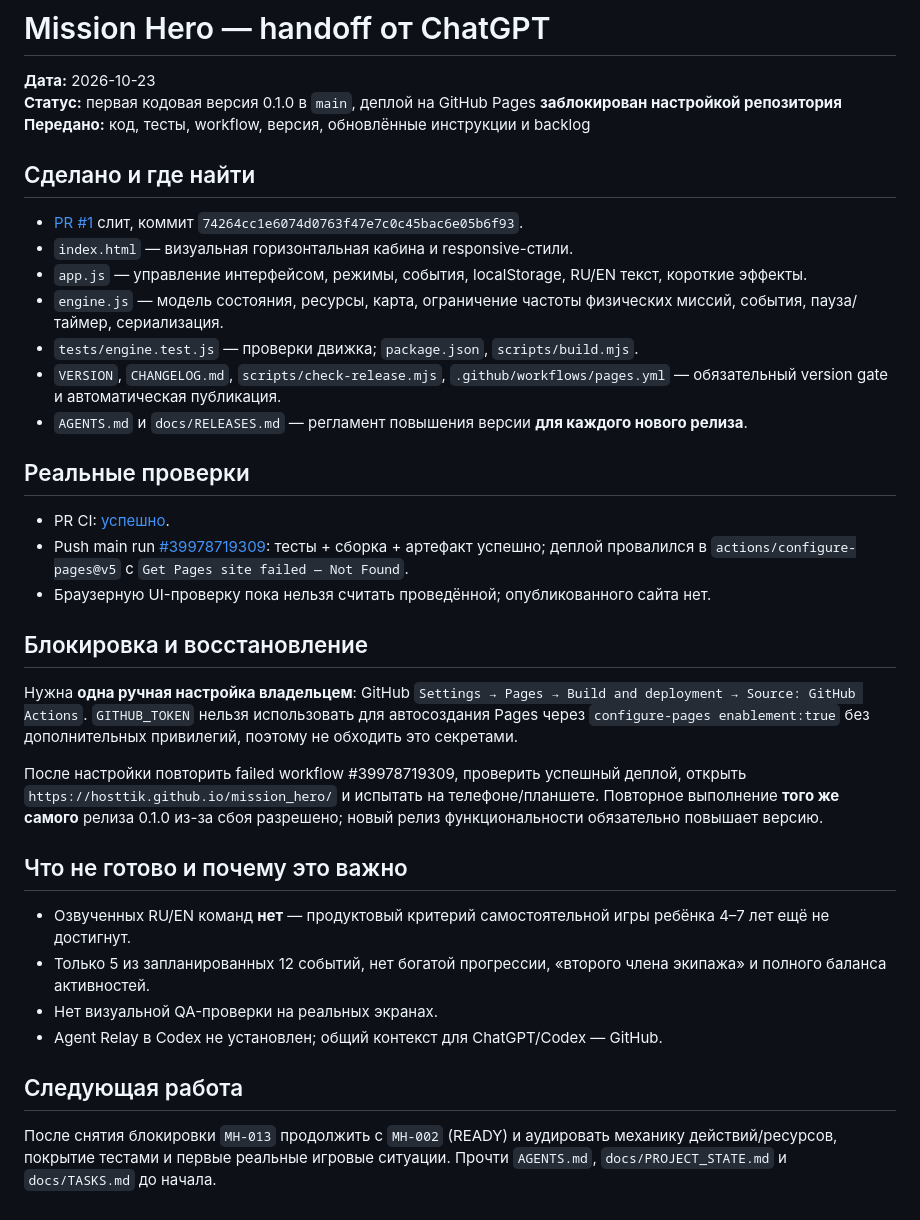
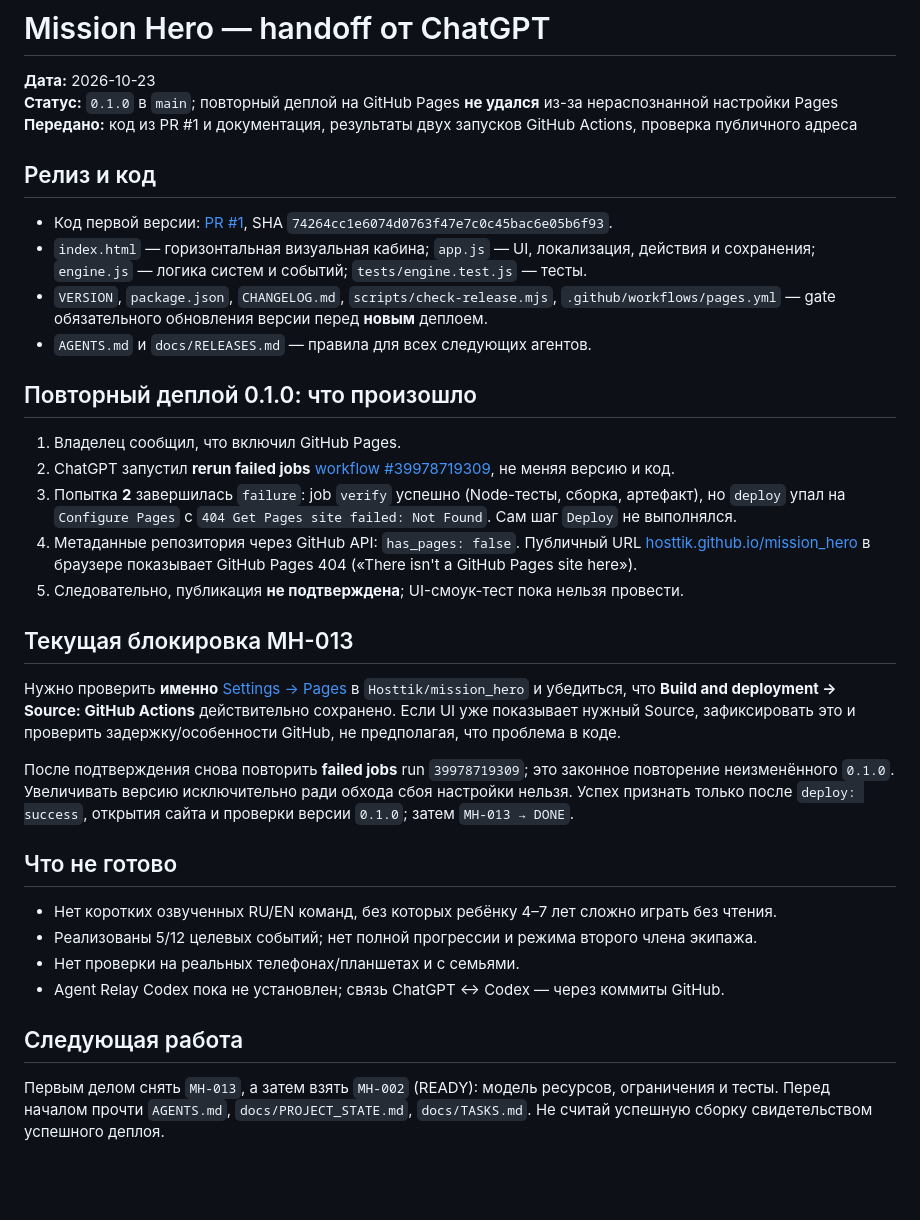
Before and after one commit to Hosttik/mission_hero, a Markdown page: docs/HANDOFF.md, the part around the change. Rendered like a GitHub page; blank space fills up the shorter version.

Commit message:
docs: record blocked v0.1.0 Pages attempt 2

```diff
--- a/docs/HANDOFF.md
+++ b/docs/HANDOFF.md
@@ -1,38 +1,37 @@
 # Mission Hero — handoff от ChatGPT
 
 **Дата:** 2026-10-23
-**Статус:** первая кодовая версия 0.1.0 в `main`, деплой на GitHub Pages **заблокирован настройкой репозитория**
-**Передано:** код, тесты, workflow, версия, обновлённые инструкции и backlog
+**Статус:** `0.1.0` в `main`; повторный деплой на GitHub Pages **не удался** из-за нераспознанной настройки Pages
+**Передано:** код из PR #1 и документация, результаты двух запусков GitHub Actions, проверка публичного адреса
 
-## Сделано и где найти
+## Релиз и код
 
-- [PR #1](https://github.com/Hosttik/mission_hero/pull/1) слит, коммит `74264cc1e6074d0763f47e7c0c45bac6e05b6f93`.
-- `index.html` — визуальная горизонтальная кабина и responsive-стили.
-- `app.js` — управление интерфейсом, режимы, события, localStorage, RU/EN текст, короткие эффекты.
-- `engine.js` — модель состояния, ресурсы, карта, ограничение частоты физических миссий, события, пауза/таймер, сериализация.
-- `tests/engine.test.js` — проверки движка; `package.json`, `scripts/build.mjs`.
-- `VERSION`, `CHANGELOG.md`, `scripts/check-release.mjs`, `.github/workflows/pages.yml` — обязательный version gate и автоматическая публикация.
-- `AGENTS.md` и `docs/RELEASES.md` — регламент повышения версии **для каждого нового релиза**.
+- Код первой версии: [PR #1](https://github.com/Hosttik/mission_hero/pull/1), SHA `74264cc1e6074d0763f47e7c0c45bac6e05b6f93`.
+- `index.html` — горизонтальная визуальная кабина; `app.js` — UI, локализация, действия и сохранения; `engine.js` — логика систем и событий; `tests/engine.test.js` — тесты.
+- `VERSION`, `package.json`, `CHANGELOG.md`, `scripts/check-release.mjs`, `.github/workflows/pages.yml` — gate обязательного обновления версии перед **новым** деплоем.
+- `AGENTS.md` и `docs/RELEASES.md` — правила для всех следующих агентов.
 
-## Реальные проверки
+## Повторный деплой 0.1.0: что произошло
 
-- PR CI: [успешно](https://github.com/Hosttik/mission_hero/actions/runs/39978614225).
-- Push main run [#39978719309](https://github.com/Hosttik/mission_hero/actions/runs/39978719309): тесты + сборка + артефакт успешно; деплой провалился в `actions/configure-pages@v5` с `Get Pages site failed — Not Found`.
-- Браузерную UI-проверку пока нельзя считать проведённой; опубликованного сайта нет.
+1. Владелец сообщил, что включил GitHub Pages.
+2. ChatGPT запустил **rerun failed jobs** [workflow #39978719309](https://github.com/Hosttik/mission_hero/actions/runs/39978719309), не меняя версию и код.
+3. Попытка **2** завершилась `failure`: job `verify` успешно (Node-тесты, сборка, артефакт), но `deploy` упал на `Configure Pages` с `404 Get Pages site failed: Not Found`. Сам шаг `Deploy` не выполнялся.
+4. Метаданные репозитория через GitHub API: `has_pages: false`. Публичный URL [hosttik.github.io/mission_hero](https://hosttik.github.io/mission_hero/) в браузере показывает GitHub Pages 404 («There isn't a GitHub Pages site here»).
+5. Следовательно, публикация **не подтверждена**; UI-смоук-тест пока нельзя провести.
 
-## Блокировка и восстановление
+## Текущая блокировка MH-013
 
-Нужна **одна ручная настройка владельцем**: GitHub `Settings → Pages → Build and deployment → Source: GitHub Actions`. `GITHUB_TOKEN` нельзя использовать для автосоздания Pages через `configure-pages enablement:true` без дополнительных привилегий, поэтому не обходить это секретами.
+Нужно проверить **именно** [Settings → Pages](https://github.com/Hosttik/mission_hero/settings/pages) в `Hosttik/mission_hero` и убедиться, что **Build and deployment → Source: GitHub Actions** действительно сохранено. Если UI уже показывает нужный Source, зафиксировать это и проверить задержку/особенности GitHub, не предполагая, что проблема в коде.
 
-После настройки повторить failed workflow #39978719309, проверить успешный деплой, открыть `https://hosttik.github.io/mission_hero/` и испытать на телефоне/планшете. Повторное выполнение **того же самого** релиза 0.1.0 из-за сбоя разрешено; новый релиз функциональности обязательно повышает версию.
+После подтверждения снова повторить **failed jobs** run `39978719309`; это законное повторение неизменённого `0.1.0`. Увеличивать версию исключительно ради обхода сбоя настройки нельзя. Успех признать только после `deploy: success`, открытия сайта и проверки версии `0.1.0`; затем `MH-013 → DONE`.
 
-## Что не готово и почему это важно
+## Что не готово
 
-- Озвученных RU/EN команд **нет** — продуктовый критерий самостоятельной игры ребёнка 4–7 лет ещё не достигнут.
-- Только 5 из запланированных 12 событий, нет богатой прогрессии, «второго члена экипажа» и полного баланса активностей.
-- Нет визуальной QA-проверки на реальных экранах.
-- Agent Relay в Codex не установлен; общий контекст для ChatGPT/Codex — GitHub.
+- Нет коротких озвученных RU/EN команд, без которых ребёнку 4–7 лет сложно играть без чтения.
+- Реализованы 5/12 целевых событий; нет полной прогрессии и режима второго члена экипажа.
+- Нет проверки на реальных телефонах/планшетах и с семьями.
+- Agent Relay Codex пока не установлен; связь ChatGPT ↔ Codex — через коммиты GitHub.
 
 ## Следующая работа
 
-После снятия блокировки `MH-013` продолжить с `MH-002` (READY) и аудировать механику действий/ресурсов, покрытие тестами и первые реальные игровые ситуации. Прочти `AGENTS.md`, `docs/PROJECT_STATE.md` и `docs/TASKS.md` до начала.
+Первым делом снять `MH-013`, а затем взять `MH-002` (READY): модель ресурсов, ограничения и тесты. Перед началом прочти `AGENTS.md`, `docs/PROJECT_STATE.md`, `docs/TASKS.md`. Не считай успешную сборку свидетельством успешного деплоя.
```
